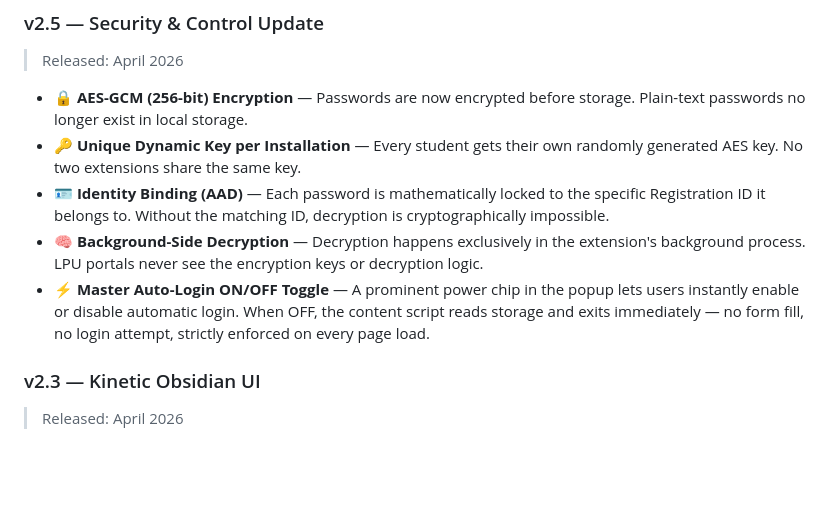
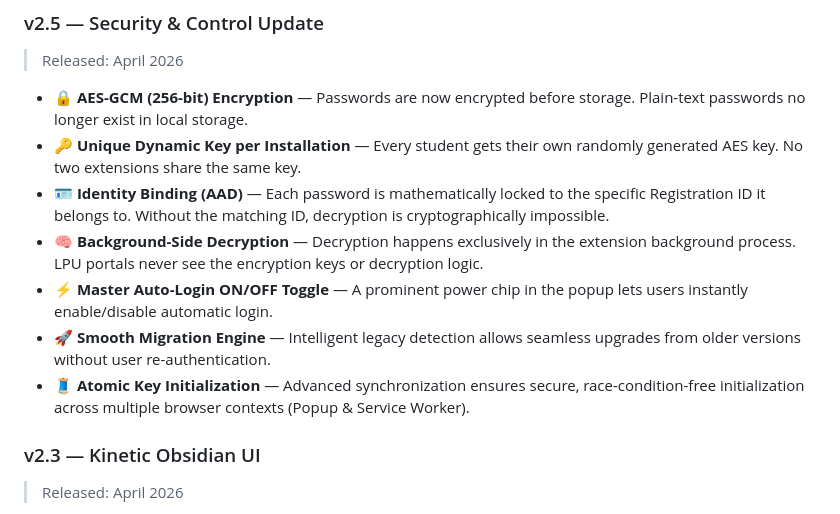
Before and after one commit to rohit124551/LPU-Auto-Login, a Markdown page: README.md, the part around the change. Drawn GitHub-style; blank space fills up the shorter version.

Commit message:
v2.5 minor decyption bug solved readme released

```diff
--- a/README.md
+++ b/README.md
@@ -124,8 +124,10 @@ This extension is an independent student project and is NOT affiliated with Love
 - 🔒 **AES-GCM (256-bit) Encryption** — Passwords are now encrypted before storage. Plain-text passwords no longer exist in local storage.
 - 🔑 **Unique Dynamic Key per Installation** — Every student gets their own randomly generated AES key. No two extensions share the same key.
 - 🪪 **Identity Binding (AAD)** — Each password is mathematically locked to the specific Registration ID it belongs to. Without the matching ID, decryption is cryptographically impossible.
-- 🧠 **Background-Side Decryption** — Decryption happens exclusively in the extension's background process. LPU portals never see the encryption keys or decryption logic.
-- ⚡ **Master Auto-Login ON/OFF Toggle** — A prominent power chip in the popup lets users instantly enable or disable automatic login. When OFF, the content script reads storage and exits immediately — no form fill, no login attempt, strictly enforced on every page load.
+- 🧠 **Background-Side Decryption** — Decryption happens exclusively in the extension background process. LPU portals never see the encryption keys or decryption logic.
+- ⚡ **Master Auto-Login ON/OFF Toggle** — A prominent power chip in the popup lets users instantly enable/disable automatic login.
+- 🚀 **Smooth Migration Engine** — Intelligent legacy detection allows seamless upgrades from older versions without user re-authentication.
+- 🧵 **Atomic Key Initialization** — Advanced synchronization ensures secure, race-condition-free initialization across multiple browser contexts (Popup & Service Worker).
 
 ### v2.3 — Kinetic Obsidian UI
 > Released: April 2026
```
